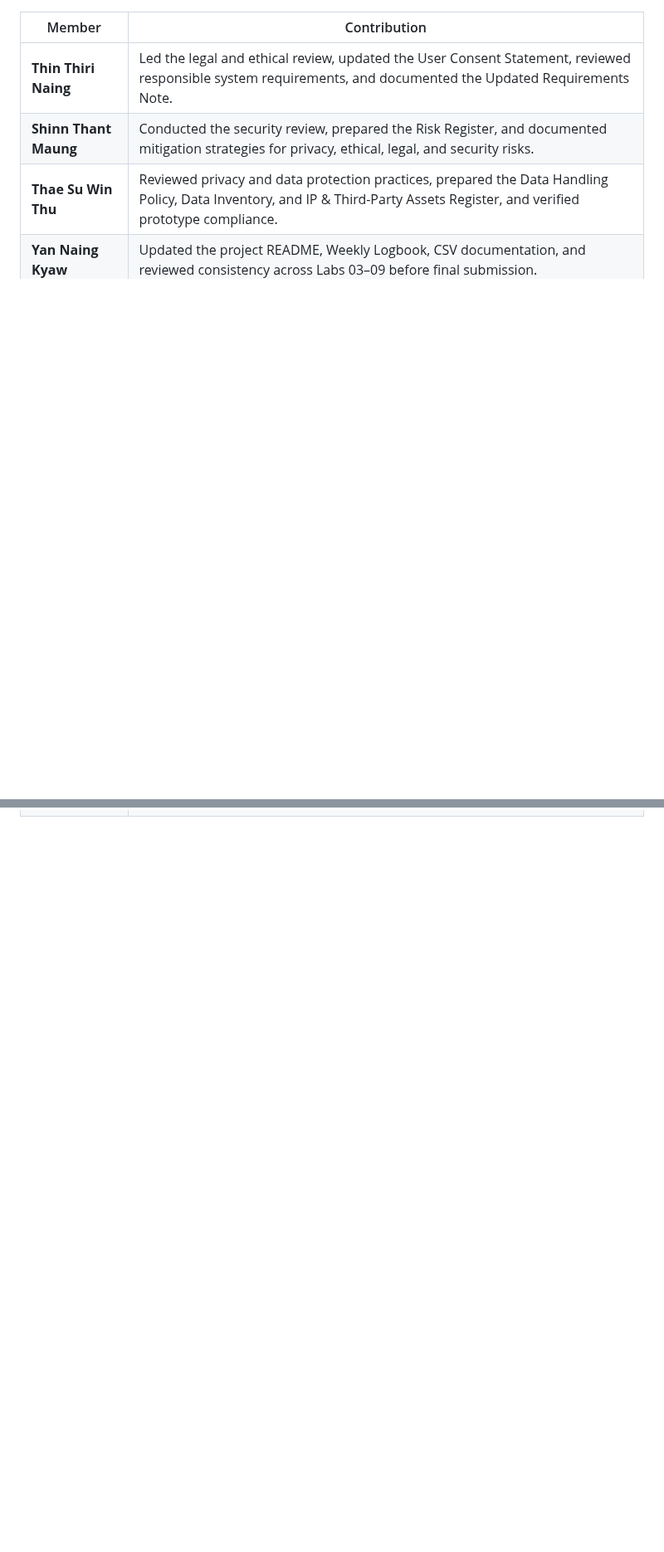
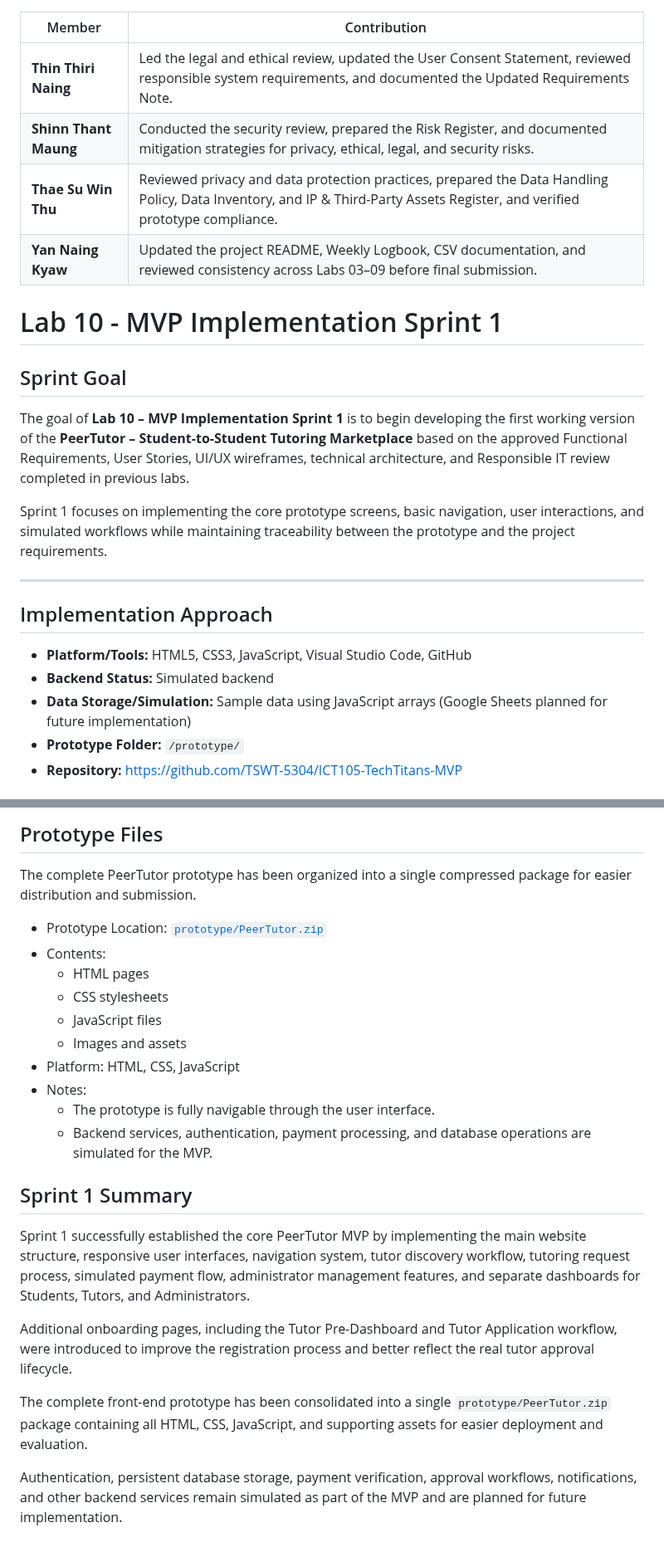
Before and after one commit to TSWT-5304/ICT105-TechTitans-MVP, a Markdown page: README.md, 2 parts joined by grey strips. Shown at 83% size. Rendered like a GitHub page; blank space fills up the shorter version.

Commit message:
Update README.md for Lab-10

```diff
--- a/README.md
+++ b/README.md
@@ -436,3 +436,22 @@ Overall, the system architecture and MVP scope remain unchanged, with only docum
 | **Shinn Thant Maung** | Conducted the security review, prepared the Risk Register, and documented mitigation strategies for privacy, ethical, legal, and security risks. |
 | **Thae Su Win Thu** | Reviewed privacy and data protection practices, prepared the Data Handling Policy, Data Inventory, and IP & Third-Party Assets Register, and verified prototype compliance. |
 | **Yan Naing Kyaw** | Updated the project README, Weekly Logbook, CSV documentation, and reviewed consistency across Labs 03–09 before final submission. |
+
+# Lab 10 - MVP Implementation Sprint 1
+
+## Sprint Goal
+
+The goal of **Lab 10 – MVP Implementation Sprint 1** is to begin developing the first working version of the **PeerTutor – Student-to-Student Tutoring Marketplace** based on the approved Functional Requirements, User Stories, UI/UX wireframes, technical architecture, and Responsible IT review completed in previous labs.
+
+Sprint 1 focuses on implementing the core prototype screens, basic navigation, user interactions, and simulated workflows while maintaining traceability between the prototype and the project requirements.
+
+---
+
+## Implementation Approach
+
+- **Platform/Tools:** HTML5, CSS3, JavaScript, Visual Studio Code, GitHub
+- **Backend Status:** Simulated backend
+- **Data Storage/Simulation:** Sample data using JavaScript arrays (Google Sheets planned for future implementation)
+- **Prototype Folder:** `/prototype/`
+- **Repository:** https://github.com/TSWT-5304/ICT105-TechTitans-MVP
+
@@ -438,0 +499,24 @@ Overall, the system architecture and MVP scope remain unchanged, with only docum
+## Prototype Files
+
+The complete PeerTutor prototype has been organized into a single compressed package for easier distribution and submission.
+
+- Prototype Location: [`prototype/PeerTutor.zip`](https://github.com/TSWT-5304/ICT105-TechTitans-MVP/blob/84e00800088ed6f3ff2861a7758c035ab2594ae5/prototype/PeerTutor.zip)
+- Contents:
+  - HTML pages
+  - CSS stylesheets
+  - JavaScript files
+  - Images and assets
+- Platform: HTML, CSS, JavaScript
+- Notes:
+  - The prototype is fully navigable through the user interface.
+  - Backend services, authentication, payment processing, and database operations are simulated for the MVP.
+
+## Sprint 1 Summary
+
+Sprint 1 successfully established the core PeerTutor MVP by implementing the main website structure, responsive user interfaces, navigation system, tutor discovery workflow, tutoring request process, simulated payment flow, administrator management features, and separate dashboards for Students, Tutors, and Administrators.
+
+Additional onboarding pages, including the Tutor Pre-Dashboard and Tutor Application workflow, were introduced to improve the registration process and better reflect the real tutor approval lifecycle.
+
+The complete front-end prototype has been consolidated into a single `prototype/PeerTutor.zip` package containing all HTML, CSS, JavaScript, and supporting assets for easier deployment and evaluation.
+
+Authentication, persistent database storage, payment verification, approval workflows, notifications, and other backend services remain simulated as part of the MVP and are planned for future implementation.
```
Also changed, not shown: other parts of README.md (+42 -1 lines).
